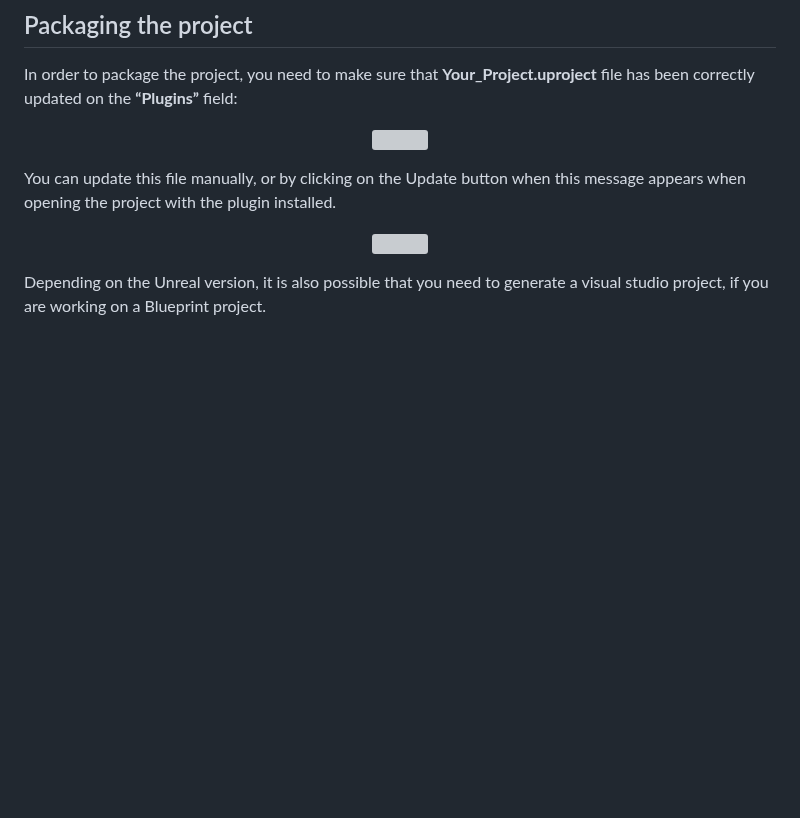
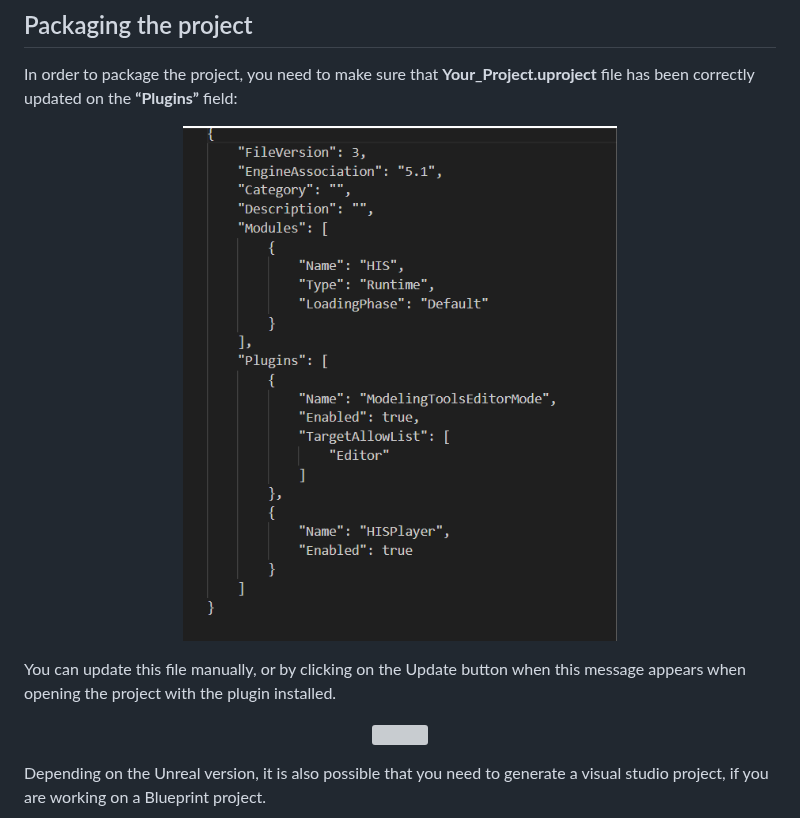
Before and after one commit to HISPlayer/UnrealWindows-SDK, a Markdown page: setup-guide.md, the part around one of its changes. Drawn GitHub-style; blank space fills up the shorter version; grey boxes are pictures that could not be loaded.

```diff
--- a/setup-guide.md
+++ b/setup-guide.md
@@ -91,7 +91,7 @@ Make sure that the **Default RHIs** option is settled to **DirectX11**. Otherwis
 In order to package the project, you need to make sure that **Your_Project.uproject** file has been correctly updated on the **“Plugins”** field:
 
 <p align="center">
-<img src="./images/DefaultRHI.png">
+<img src="./images/PluginUproject.png">
 </p>
 
 You can update this file manually, or by clicking on the Update button when this message appears when opening the project with the plugin installed.
```
Also changed, not shown: other parts of setup-guide.md (+1 -1 lines).
